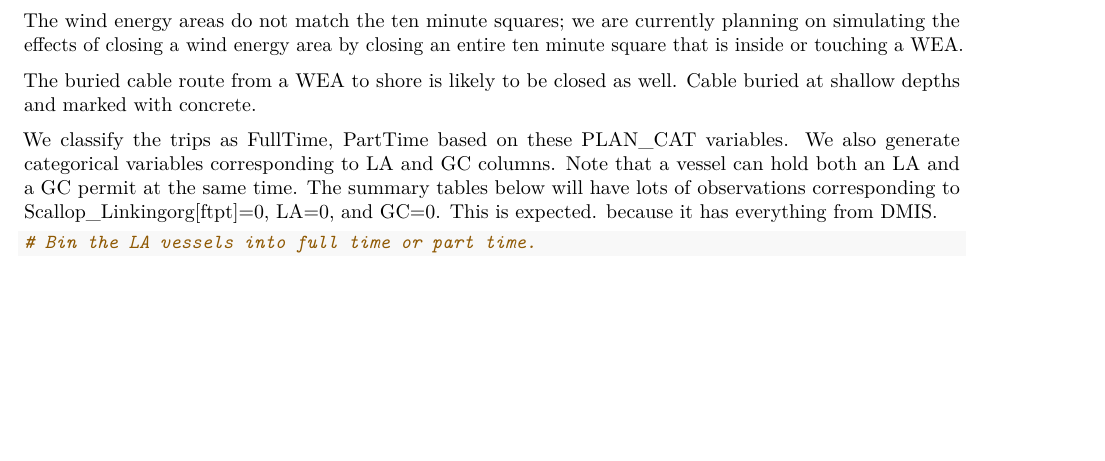
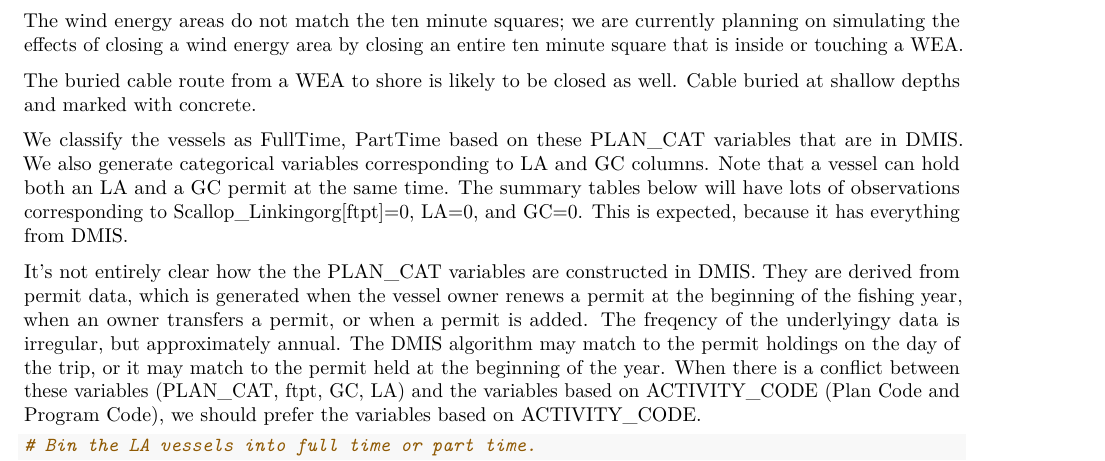
Before and after one commit to mle2718/CHAJI-Effort-Displacement---Scallop, an R Markdown document (data_wrangle/data_processing.Rmd): part of page 5 of 13, cut so that both start at the same text, the shorter picture padded with empty space. Rendered offline with R 4.5, knitr and Pandoc, then LaTeX, with nearby package versions; some code elsewhere in the file could not run offline.

Commit message:
clarify PLAN_CAT vs ACTIVITY_CODE from DMIS.

````diff
--- a/data_wrangle/data_processing.Rmd
+++ b/data_wrangle/data_processing.Rmd
@@ -161,7 +161,9 @@ The wind energy areas do not match the ten minute squares; we are currently plan
 The buried cable route from a WEA to shore is likely to be closed as well.  Cable buried at shallow depths and marked with concrete.
 
 
-We  classify the trips as FullTime, PartTime based on these PLAN_CAT variables.   We also generate categorical variables corresponding to LA and GC columns. Note that a vessel can hold both an LA and a GC permit at the same time. The summary tables below will have lots of observations corresponding to Scallop_Linkingorg[ftpt]=0, LA=0, and GC=0. This is expected.   because it has everything from DMIS.
+We  classify the vessels as FullTime, PartTime based on these PLAN_CAT variables that are in DMIS. We also generate categorical variables corresponding to LA and GC columns. Note that a vessel can hold both an LA and a GC permit at the same time. The summary tables below will have lots of observations corresponding to Scallop_Linkingorg[ftpt]=0, LA=0, and GC=0. This is expected, because it has everything from DMIS.
+
+It's not entirely clear how the the PLAN_CAT variables are constructed in DMIS.  They are derived from permit data, which is generated when the vessel owner renews a permit at the beginning of the fishing year, when an owner transfers a permit, or when a permit is added. The freqency of the underlyingy data is irregular, but approximately annual.  The DMIS algorithm may match to the permit holdings on the day of the trip, or it may match to the permit held at the beginning of the year. When there is a conflict between these variables (PLAN_CAT, ftpt, GC, LA) and the variables based on ACTIVITY_CODE (Plan Code and Program Code), we should prefer the variables based on ACTIVITY_CODE.
 
 
 ```{r DMIS_Tidy, echo=TRUE}
````
